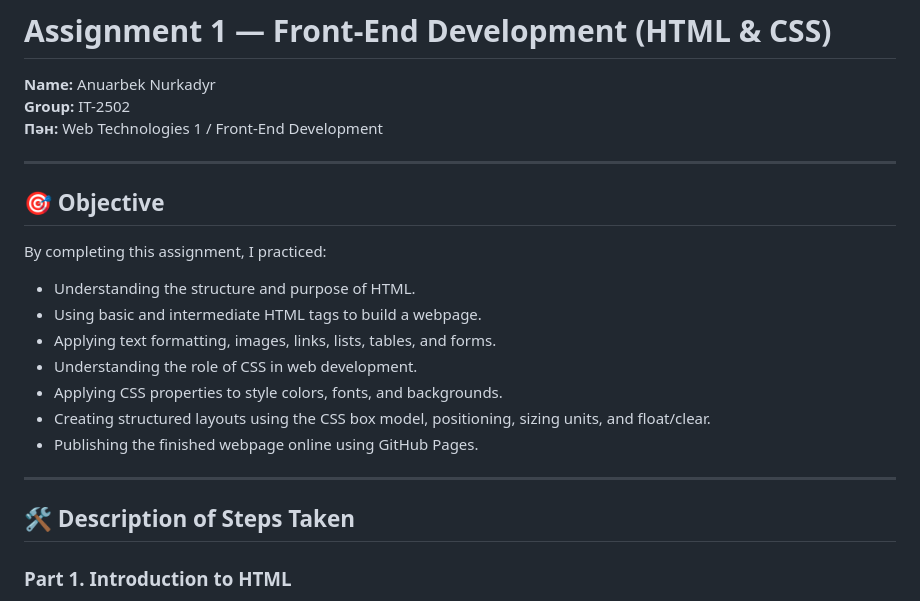
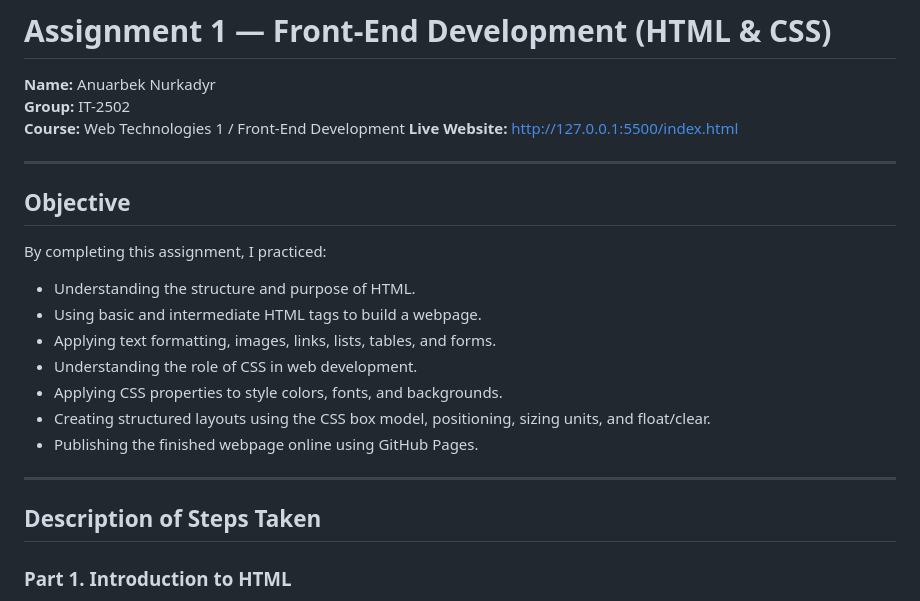
Before and after one commit to Nkdr21/web_assignment1, a Markdown page: README.md, the part around one of its changes. GitHub-like rendering.

```diff
--- a/README.md
+++ b/README.md
@@ -2,12 +2,13 @@
 
 **Name:** Anuarbek Nurkadyr
 **Group:** IT-2502
-**Пән:** Web Technologies 1 / Front-End Development
+**Course:** Web Technologies 1 / Front-End Development
+**Live Website:** http://127.0.0.1:5500/index.html
 
 
 ---
 
-## 🎯 Objective
+##  Objective
 By completing this assignment, I practiced:
 *   Understanding the structure and purpose of HTML.
 *   Using basic and intermediate HTML tags to build a webpage.
@@ -19,7 +20,7 @@ By completing this assignment, I practiced:
 
 ---
 
-## 🛠️ Description of Steps Taken
+##  Description of Steps Taken
 
 ### Part 1. Introduction to HTML
 **Step 0. Basic HTML boilerplate**
```
Also changed, not shown: other parts of README.md (+10 -1 lines).
